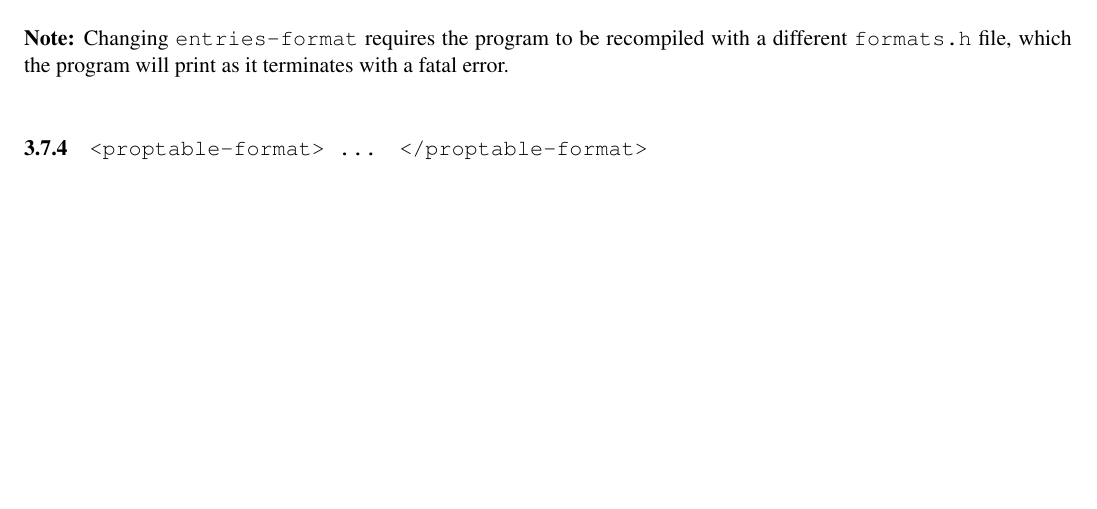
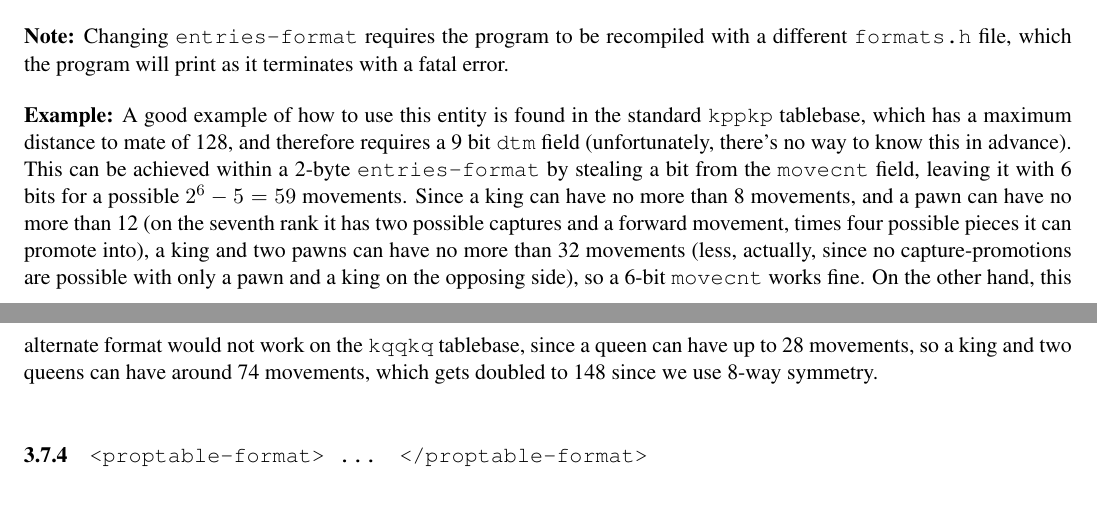
Before and after one commit to BrentBaccala/hoffman, a LaTeX document (reference.tex): part of page 5 of 8 before the commit and two parts of pages 5 and 6 of 8 after it, the two joined at a grey line, cut so that both start at the same text, the shorter picture padded with empty space. Compiled offline with pdfLaTeX.

Commit message:
added example of how to use entries-format

```diff
--- a/reference.tex
+++ b/reference.tex
@@ -364,6 +364,22 @@ entries table if that is the only way to create a free bit.
 recompiled with a different {\tt formats.h} file, which the
 program will print as it terminates with a fatal error.
 
+{\bf Example:} A good example of how to use this entity is found in
+the standard {\tt kppkp} tablebase, which has a maximum distance to
+mate of 128, and therefore requires a 9 bit {\tt dtm} field
+(unfortunately, there's no way to know this in advance).  This can be
+achieved within a 2-byte {\tt entries-format} by stealing a bit from
+the {\tt movecnt} field, leaving it with 6 bits for a possible $2^6 -
+5 = 59$ movements.  Since a king can have no more than 8 movements,
+and a pawn can have no more than 12 (on the seventh rank it has two
+possible captures and a forward movement, times four possible pieces
+it can promote into), a king and two pawns can have no more than 32
+movements (less, actually, since no capture-promotions are possible
+with only a pawn and a king on the opposing side), so a 6-bit {\tt
+movecnt} works fine.  On the other hand, this alternate format would
+not work on the {\tt kqqkq} tablebase, since a queen can have up to 28
+movements, so a king and two queens can have around 74 movements, which
+gets doubled to 148 since we use 8-way symmetry.
 
 
 \subsubsection{\tt <proptable-format> \ldots\quad </proptable-format>}
```
